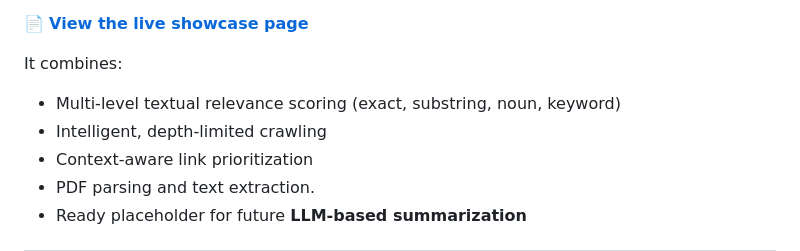
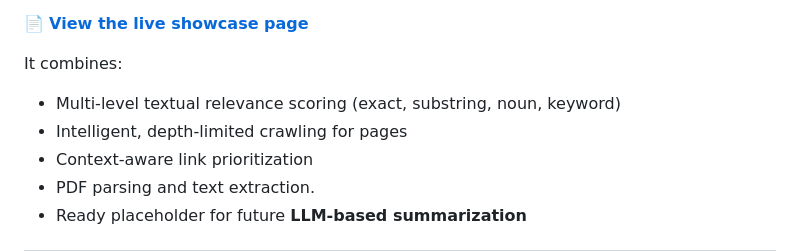
Before and after one commit to dheeraj7000/web-extractor, a Markdown page: README.md, the part around the change. Rendered like a GitHub page.

Commit message:
Your commit message

```diff
--- a/README.md
+++ b/README.md
@@ -7,7 +7,7 @@
 It combines:
 
 * Multi-level textual relevance scoring (exact, substring, noun, keyword)
-* Intelligent, depth-limited crawling
+* Intelligent, depth-limited crawling for pages
 * Context-aware link prioritization
 * PDF parsing and text extraction.
 * Ready placeholder for future **LLM-based summarization**
```
